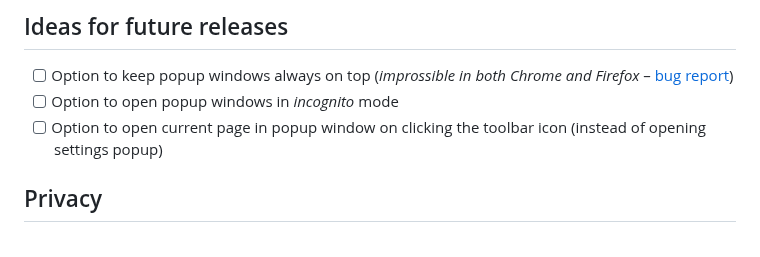
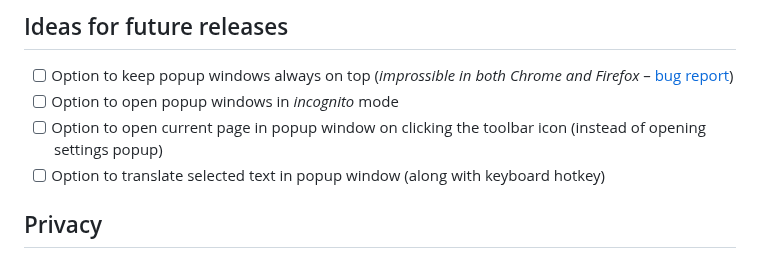
Before and after one commit to emvaized/open-in-popup-window-extension, a Markdown page: README.md, the part around the change. Drawn GitHub-style.

```diff
--- a/README.md
+++ b/README.md
@@ -123,6 +123,7 @@ If you really enjoy this project, please consider supporting its further develop
 - [ ] Option to keep popup windows always on top (_improssible in both Chrome and Firefox_ – [bug report](https://github.com/w3c/webextensions/issues/443))
 - [ ] Option to open popup windows in _incognito_ mode
 - [ ] Option to open current page in popup window on clicking the toolbar icon (instead of opening settings popup)
+- [ ] Option to translate selected text in popup window (along with keyboard hotkey)
 
 ## Privacy
 This extension doesn't collect any private data. It only requires access to currently open page in order to fetch information about the object under cursor when drag and drop event occured or context menu was opened.
```
